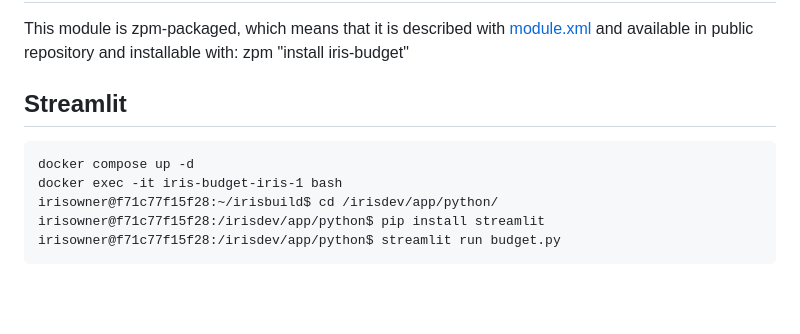
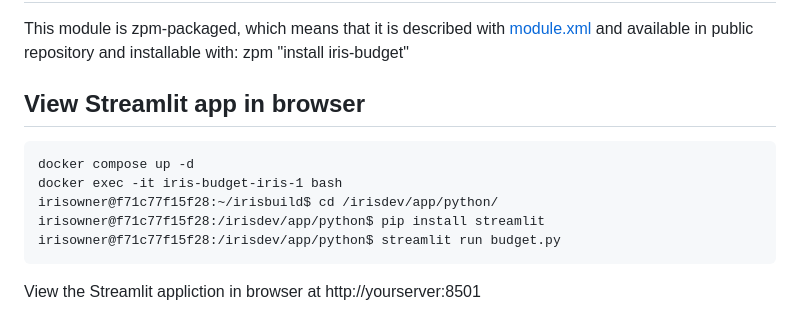
Before and after one commit to oliverwilms/iris-budget, a Markdown page: README.md, the part around the change. GitHub-like rendering; blank space fills up the shorter version.

Commit message:
View the Streamlit appliction in browser at http://yourserver:8501

````diff
--- a/README.md
+++ b/README.md
@@ -52,7 +52,7 @@ Review UnitTest results in URL: http://yourserver:52773/csp/sys/%25UnitTest.Port
 This module is zpm-packaged, which means that it is described with [module.xml](https://github.com/oliverwilms/iris-budget/blob/master/module.xml) and available in public repository and installable with:
 zpm "install iris-budget"
 
-## Streamlit
+## View Streamlit app in browser
 ```
 docker compose up -d
 docker exec -it iris-budget-iris-1 bash
@@ -60,3 +60,4 @@ irisowner@f71c77f15f28:~/irisbuild$ cd /irisdev/app/python/
 irisowner@f71c77f15f28:/irisdev/app/python$ pip install streamlit
 irisowner@f71c77f15f28:/irisdev/app/python$ streamlit run budget.py
 ```
+View the Streamlit appliction in browser at http://yourserver:8501
````
